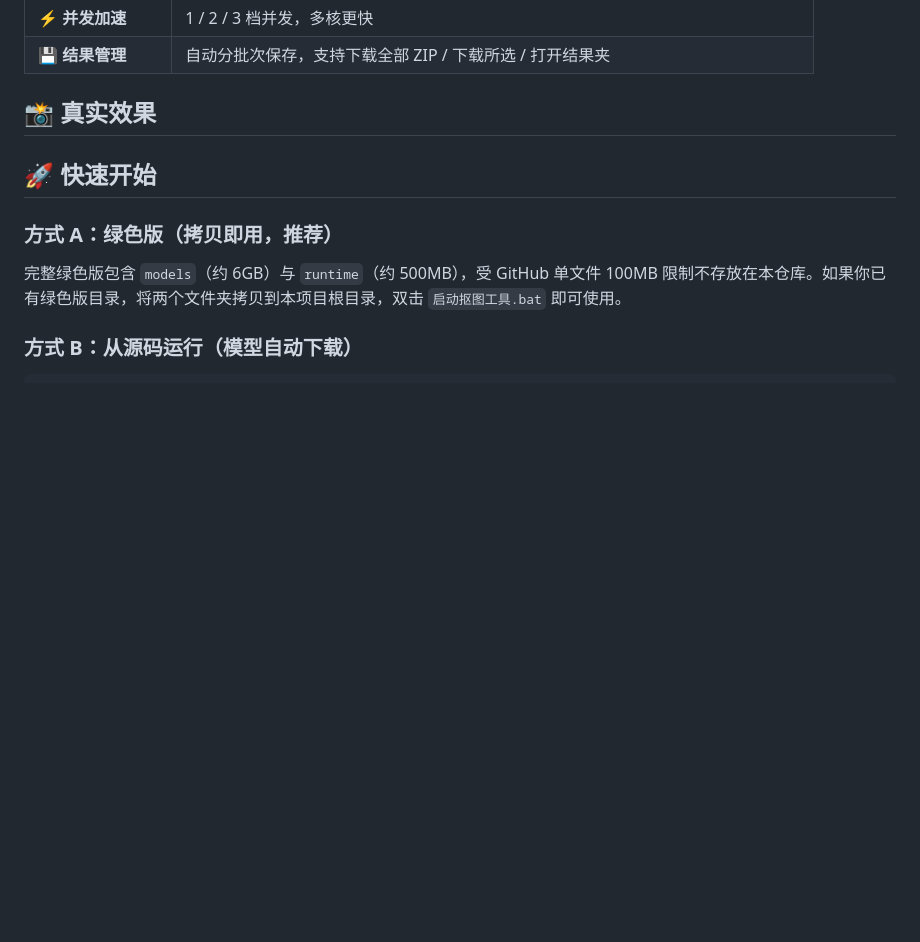
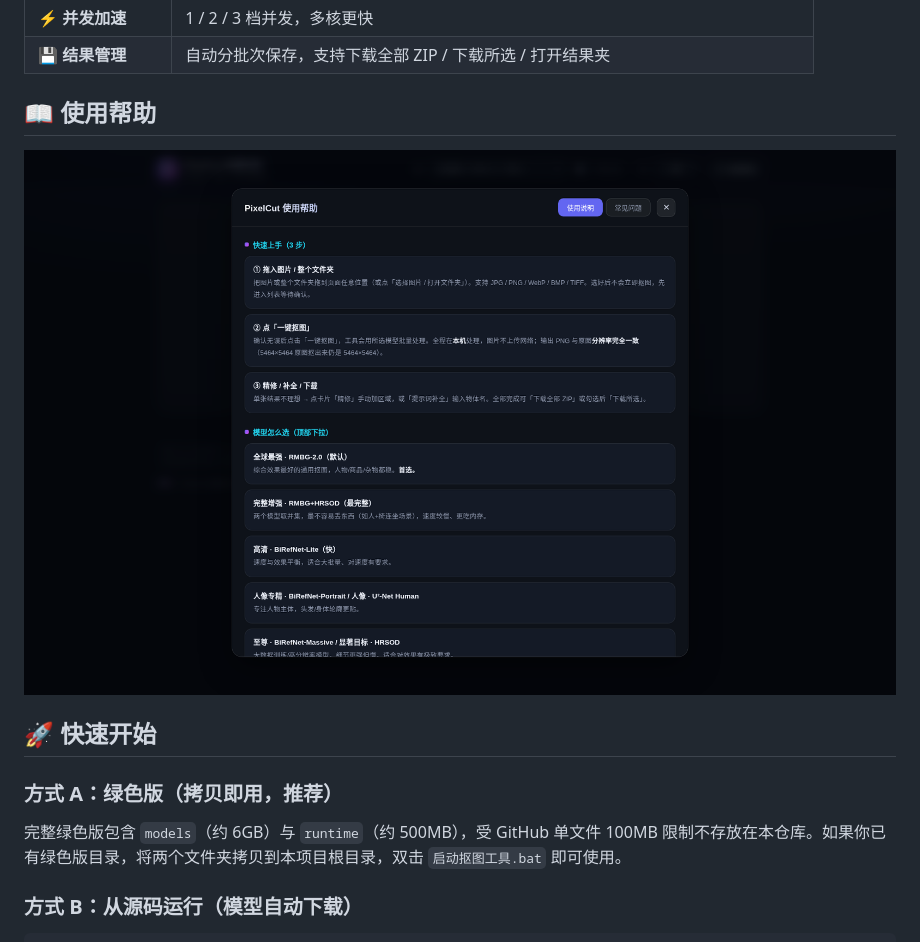
Before and after one commit to yyds8170-ctrl/yang-pixelcut, a Markdown page: README.md, the part around the change. Rendered like a GitHub page; blank space fills up the shorter version.

Commit message:
docs: 移除空效果区，保留帮助中心截图

```diff
--- a/README.md
+++ b/README.md
@@ -18,7 +18,9 @@
 | ⚡ **并发加速** | 1 / 2 / 3 档并发，多核更快 |
 | 💾 **结果管理** | 自动分批次保存，支持下载全部 ZIP / 下载所选 / 打开结果夹 |
 
-## 📸 真实效果
+## 📖 使用帮助
+
+![帮助中心](assets/screenshots/04-help.png)
 
 
 
```
